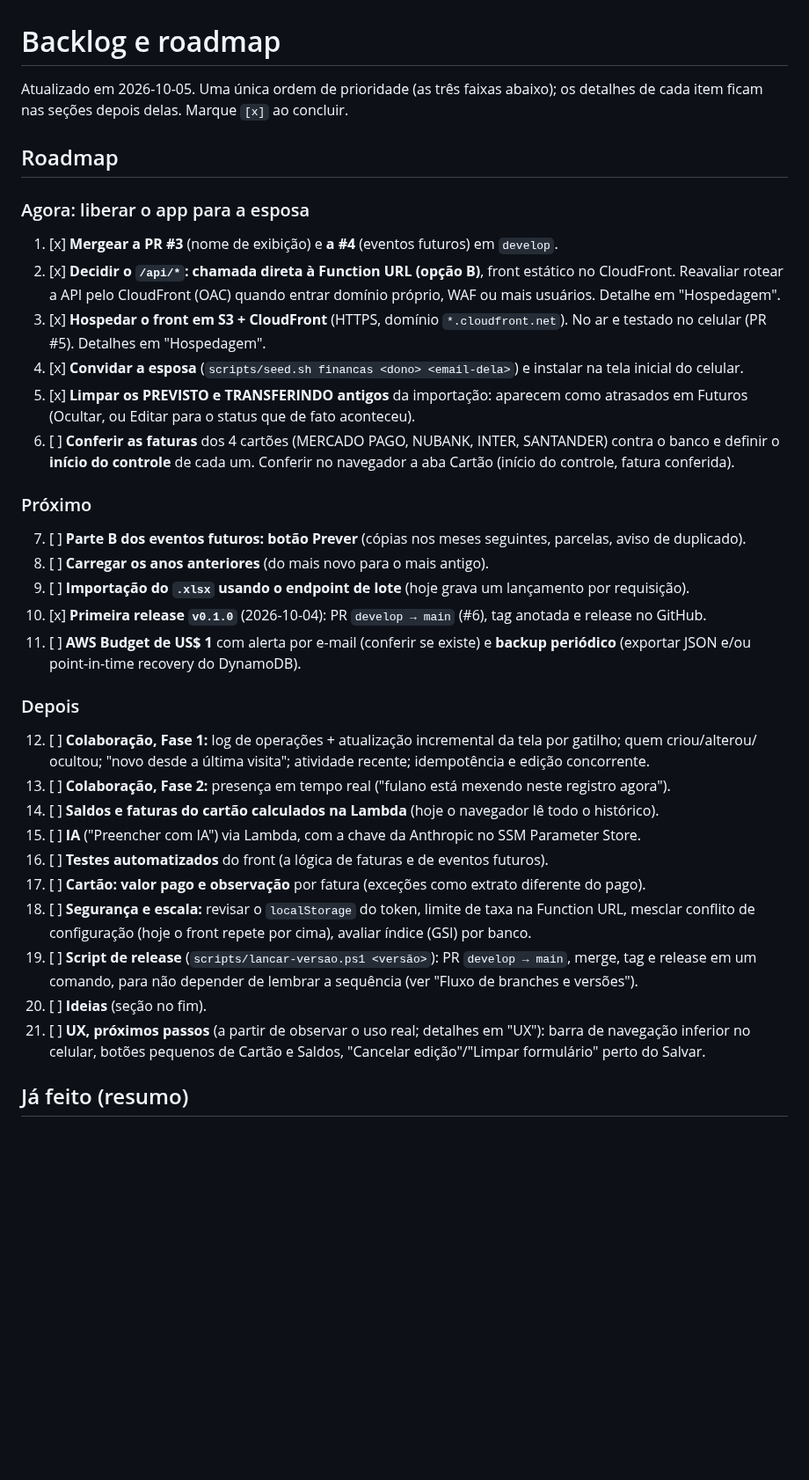
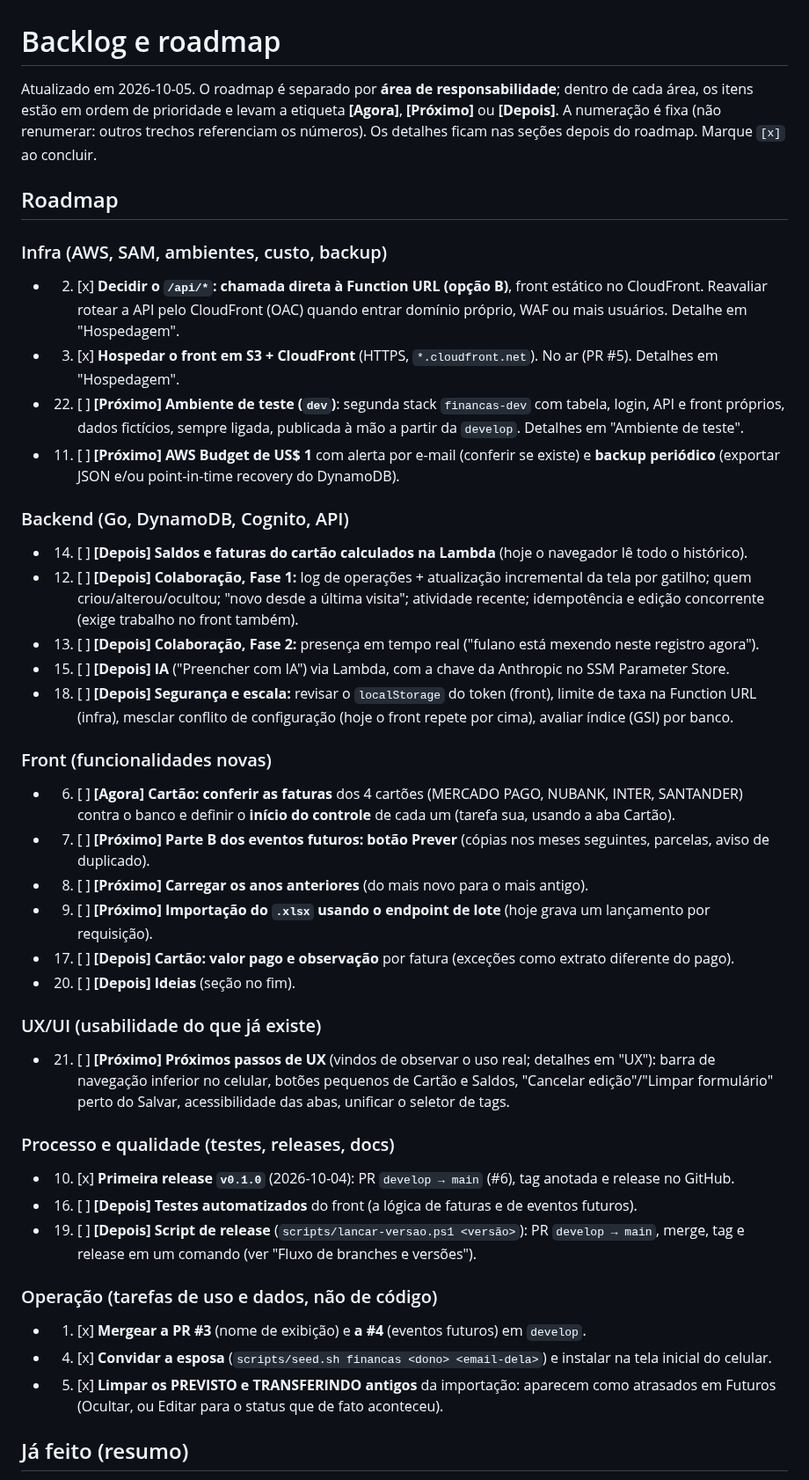
Before and after one commit to cicerotec/financas-ai, a Markdown page: BACKLOG.md, the part around one of its changes. Shown at 88% size. Rendered like a GitHub page; blank space fills up the shorter version.

Commit message:
docs: BACKLOG separado por área e item do ambiente de teste (dev)
Co-Authored-By: Claude Sonnet 5.5 <noreply@anthropic.com>

```diff
--- a/BACKLOG.md
+++ b/BACKLOG.md
@@ -1,45 +1,56 @@
 # Backlog e roadmap
 
-Atualizado em 2026-10-05. Uma única ordem de prioridade (as três faixas abaixo); os detalhes de cada item ficam nas
-seções depois delas. Marque `[x]` ao concluir.
+Atualizado em 2026-10-05. O roadmap é separado por **área de responsabilidade**; dentro de cada área, os itens estão em
+ordem de prioridade e levam a etiqueta **[Agora]**, **[Próximo]** ou **[Depois]**. A numeração é fixa (não renumerar:
+outros trechos referenciam os números). Os detalhes ficam nas seções depois do roadmap. Marque `[x]` ao concluir.
 
 ## Roadmap
 
-### Agora: liberar o app para a esposa
-1. [x] **Mergear a PR #3** (nome de exibição) e **a #4** (eventos futuros) em `develop`.
-2. [x] **Decidir o `/api/*`: chamada direta à Function URL (opção B)**, front estático no CloudFront. Reavaliar rotear
-   a API pelo CloudFront (OAC) quando entrar domínio próprio, WAF ou mais usuários. Detalhe em "Hospedagem".
-3. [x] **Hospedar o front em S3 + CloudFront** (HTTPS, domínio `*.cloudfront.net`). No ar e testado no celular
-   (PR #5). Detalhes em "Hospedagem".
-4. [x] **Convidar a esposa** (`scripts/seed.sh financas <dono> <email-dela>`) e instalar na tela inicial do celular.
-5. [x] **Limpar os PREVISTO e TRANSFERINDO antigos** da importação: aparecem como atrasados em Futuros (Ocultar, ou
-   Editar para o status que de fato aconteceu).
-6. [ ] **Conferir as faturas** dos 4 cartões (MERCADO PAGO, NUBANK, INTER, SANTANDER) contra o banco e definir o
-   **início do controle** de cada um. Conferir no navegador a aba Cartão (início do controle, fatura conferida).
+### Infra (AWS, SAM, ambientes, custo, backup)
+- 2. [x] **Decidir o `/api/*`: chamada direta à Function URL (opção B)**, front estático no CloudFront. Reavaliar
+  rotear a API pelo CloudFront (OAC) quando entrar domínio próprio, WAF ou mais usuários. Detalhe em "Hospedagem".
+- 3. [x] **Hospedar o front em S3 + CloudFront** (HTTPS, `*.cloudfront.net`). No ar (PR #5). Detalhes em "Hospedagem".
+- 22. [ ] **[Próximo] Ambiente de teste (`dev`)**: segunda stack `financas-dev` com tabela, login, API e front próprios,
+  dados fictícios, sempre ligada, publicada à mão a partir da `develop`. Detalhes em "Ambiente de teste".
+- 11. [ ] **[Próximo] AWS Budget de US$ 1** com alerta por e-mail (conferir se existe) e **backup periódico**
+  (exportar JSON e/ou point-in-time recovery do DynamoDB).
 
-### Próximo
-7. [ ] **Parte B dos eventos futuros: botão Prever** (cópias nos meses seguintes, parcelas, aviso de duplicado).
-8. [ ] **Carregar os anos anteriores** (do mais novo para o mais antigo).
-9. [ ] **Importação do `.xlsx` usando o endpoint de lote** (hoje grava um lançamento por requisição).
-10. [x] **Primeira release `v0.1.0`** (2026-10-04): PR `develop → main` (#6), tag anotada e release no GitHub.
-11. [ ] **AWS Budget de US$ 1** com alerta por e-mail (conferir se existe) e **backup periódico** (exportar JSON e/ou
-    point-in-time recovery do DynamoDB).
+### Backend (Go, DynamoDB, Cognito, API)
+- 14. [ ] **[Depois] Saldos e faturas do cartão calculados na Lambda** (hoje o navegador lê todo o histórico).
+- 12. [ ] **[Depois] Colaboração, Fase 1:** log de operações + atualização incremental da tela por gatilho; quem
+  criou/alterou/ocultou; "novo desde a última visita"; atividade recente; idempotência e edição concorrente
+  (exige trabalho no front também).
+- 13. [ ] **[Depois] Colaboração, Fase 2:** presença em tempo real ("fulano está mexendo neste registro agora").
+- 15. [ ] **[Depois] IA** ("Preencher com IA") via Lambda, com a chave da Anthropic no SSM Parameter Store.
+- 18. [ ] **[Depois] Segurança e escala:** revisar o `localStorage` do token (front), limite de taxa na Function URL
+  (infra), mesclar conflito de configuração (hoje o front repete por cima), avaliar índice (GSI) por banco.
 
-### Depois
-12. [ ] **Colaboração, Fase 1:** log de operações + atualização incremental da tela por gatilho; quem criou/alterou/
-    ocultou; "novo desde a última visita"; atividade recente; idempotência e edição concorrente.
-13. [ ] **Colaboração, Fase 2:** presença em tempo real ("fulano está mexendo neste registro agora").
-14. [ ] **Saldos e faturas do cartão calculados na Lambda** (hoje o navegador lê todo o histórico).
-15. [ ] **IA** ("Preencher com IA") via Lambda, com a chave da Anthropic no SSM Parameter Store.
-16. [ ] **Testes automatizados** do front (a lógica de faturas e de eventos futuros).
-17. [ ] **Cartão: valor pago e observação** por fatura (exceções como extrato diferente do pago).
-18. [ ] **Segurança e escala:** revisar o `localStorage` do token, limite de taxa na Function URL, mesclar conflito
-    de configuração (hoje o front repete por cima), avaliar índice (GSI) por banco.
-19. [ ] **Script de release** (`scripts/lancar-versao.ps1 <versão>`): PR `develop → main`, merge, tag e release em um
-    comando, para não depender de lembrar a sequência (ver "Fluxo de branches e versões").
-20. [ ] **Ideias** (seção no fim).
-21. [ ] **UX, próximos passos** (a partir de observar o uso real; detalhes em "UX"): barra de navegação inferior no
-    celular, botões pequenos de Cartão e Saldos, "Cancelar edição"/"Limpar formulário" perto do Salvar.
+### Front (funcionalidades novas)
+- 6. [ ] **[Agora] Cartão: conferir as faturas** dos 4 cartões (MERCADO PAGO, NUBANK, INTER, SANTANDER) contra o banco e
+  definir o **início do controle** de cada um (tarefa sua, usando a aba Cartão).
+- 7. [ ] **[Próximo] Parte B dos eventos futuros: botão Prever** (cópias nos meses seguintes, parcelas, aviso de
+  duplicado).
+- 8. [ ] **[Próximo] Carregar os anos anteriores** (do mais novo para o mais antigo).
+- 9. [ ] **[Próximo] Importação do `.xlsx` usando o endpoint de lote** (hoje grava um lançamento por requisição).
+- 17. [ ] **[Depois] Cartão: valor pago e observação** por fatura (exceções como extrato diferente do pago).
+- 20. [ ] **[Depois] Ideias** (seção no fim).
+
+### UX/UI (usabilidade do que já existe)
+- 21. [ ] **[Próximo] Próximos passos de UX** (vindos de observar o uso real; detalhes em "UX"): barra de navegação
+  inferior no celular, botões pequenos de Cartão e Saldos, "Cancelar edição"/"Limpar formulário" perto do Salvar,
+  acessibilidade das abas, unificar o seletor de tags.
+
+### Processo e qualidade (testes, releases, docs)
+- 10. [x] **Primeira release `v0.1.0`** (2026-10-04): PR `develop → main` (#6), tag anotada e release no GitHub.
+- 16. [ ] **[Depois] Testes automatizados** do front (a lógica de faturas e de eventos futuros).
+- 19. [ ] **[Depois] Script de release** (`scripts/lancar-versao.ps1 <versão>`): PR `develop → main`, merge, tag e
+  release em um comando (ver "Fluxo de branches e versões").
+
+### Operação (tarefas de uso e dados, não de código)
+- 1. [x] **Mergear a PR #3** (nome de exibição) e **a #4** (eventos futuros) em `develop`.
+- 4. [x] **Convidar a esposa** (`scripts/seed.sh financas <dono> <email-dela>`) e instalar na tela inicial do celular.
+- 5. [x] **Limpar os PREVISTO e TRANSFERINDO antigos** da importação: aparecem como atrasados em Futuros (Ocultar, ou
+  Editar para o status que de fato aconteceu).
 
 ## Já feito (resumo)
 - Backend AWS (SAM + Go + DynamoDB + Cognito), publicado; login com Cognito (Hosted UI + PKCE).
```
Also changed, not shown: other parts of BACKLOG.md (+19 -0 lines).
